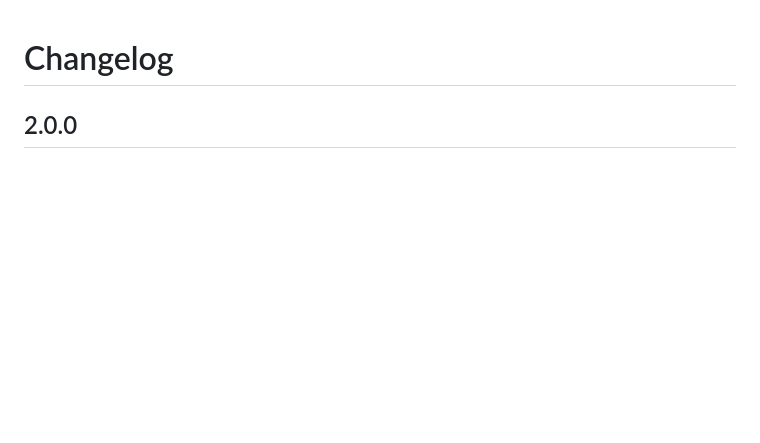
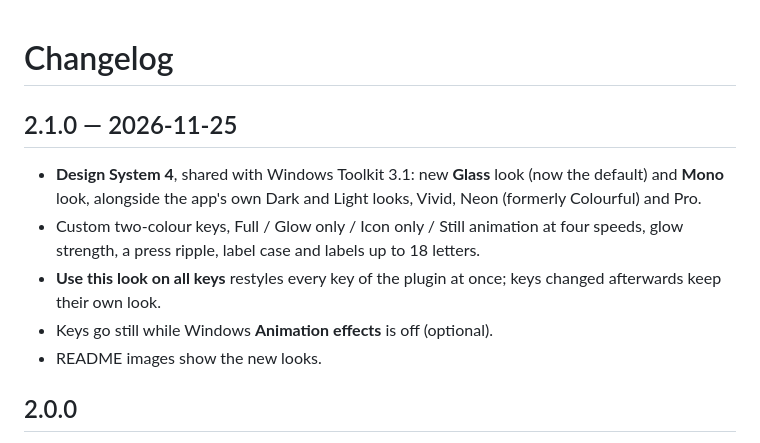
Before and after one commit to nikhilgs817/streamdeck_tradingview, a Markdown page: CHANGELOG.md, the part around the change. Rendered like a GitHub page; blank space fills up the shorter version.

```diff
--- a/CHANGELOG.md
+++ b/CHANGELOG.md
@@ -1,4 +1,12 @@
 # Changelog
+
+## 2.1.0 — 2026-11-25
+
+- **Design System 4**, shared with Windows Toolkit 3.1: new **Glass** look (now the default) and **Mono** look, alongside the app's own Dark and Light looks, Vivid, Neon (formerly Colourful) and Pro.
+- Custom two-colour keys, Full / Glow only / Icon only / Still animation at four speeds, glow strength, a press ripple, label case and labels up to 18 letters.
+- **Use this look on all keys** restyles every key of the plugin at once; keys changed afterwards keep their own look.
+- Keys go still while Windows **Animation effects** is off (optional).
+- README images show the new looks.
 
 ## 2.0.0
 
```
Also changed, not shown: README.md (+15 -3 lines), docs/INSTALL.md (+2 -2 lines), docs/images/deck.png, docs/images/page-1.png, docs/images/page-2.png, docs/images/styles.png, 12 other files.
